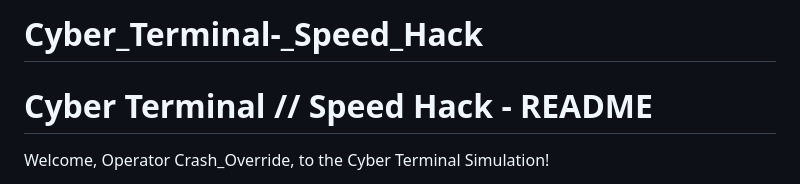
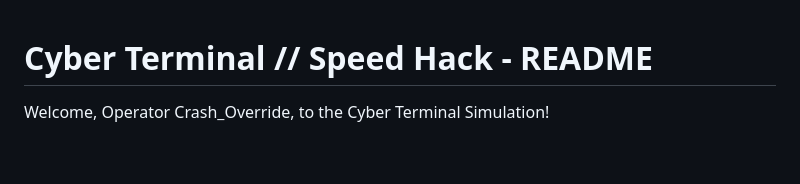
Before and after one commit to PixifyAI/Cyber_Terminal-_Speed_Hack, a Markdown page: README.md, the part around the change. Drawn GitHub-style; blank space fills up the shorter version.

```diff
--- a/README.md
+++ b/README.md
@@ -1,4 +1,3 @@
-# Cyber_Terminal-_Speed_Hack
 # Cyber Terminal // Speed Hack - README
 
 Welcome, Operator Crash_Override, to the Cyber Terminal Simulation!
```
